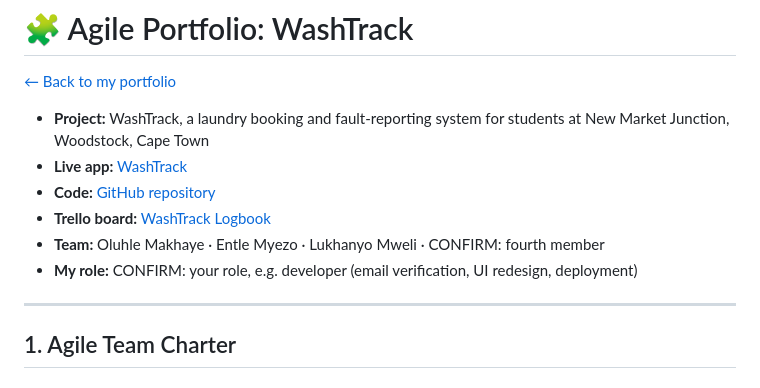
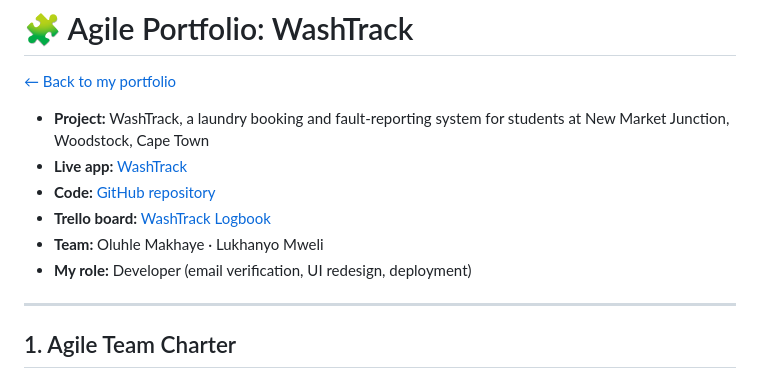
Before and after one commit to LukhanyoMweli/LukhanyoMweli, a Markdown page: agile.md, the part around the change. Drawn GitHub-style.

```diff
--- a/agile.md
+++ b/agile.md
@@ -12,8 +12,8 @@ permalink: /agile/
 - **Live app:** [WashTrack](https://washtrack-frontend.onrender.com)
 - **Code:** [GitHub repository](https://github.com/LukhanyoMweli/WashTrack)
 - **Trello board:** [WashTrack Logbook](https://trello.com/b/IeYy625a)
-- **Team:** Oluhle Makhaye · Entle Myezo · Lukhanyo Mweli · CONFIRM: fourth member
-- **My role:** CONFIRM: your role, e.g. developer (email verification, UI redesign, deployment)
+- **Team:** Oluhle Makhaye · Lukhanyo Mweli
+- **My role:** Developer (email verification, UI redesign, deployment)
 
 * * *
 
```
